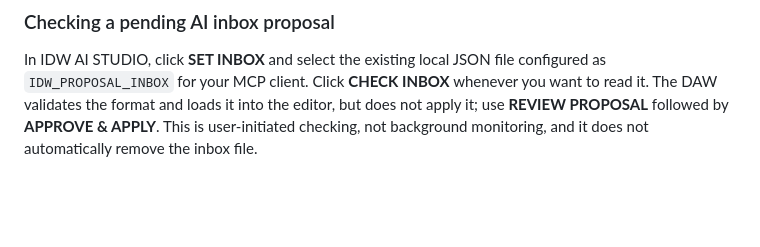
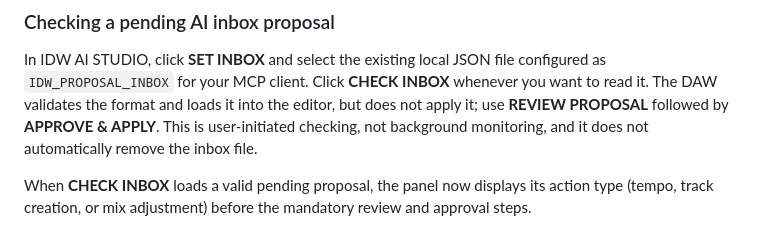
Before and after one commit to marcustwest77-collab/IDW-Voice-MIDI-Studio, a Markdown page: DAW/README.md, the part around the change. Drawn GitHub-style; blank space fills up the shorter version.

Commit message:
V14 AI: document pending action display

```diff
--- a/DAW/README.md
+++ b/DAW/README.md
@@ -111,3 +111,5 @@ Set `IDW_PROPOSAL_INBOX` to a dedicated absolute filename ending in `.json`, in
 ### Checking a pending AI inbox proposal
 
 In IDW AI STUDIO, click **SET INBOX** and select the existing local JSON file configured as `IDW_PROPOSAL_INBOX` for your MCP client. Click **CHECK INBOX** whenever you want to read it. The DAW validates the format and loads it into the editor, but does not apply it; use **REVIEW PROPOSAL** followed by **APPROVE & APPLY**. This is user-initiated checking, not background monitoring, and it does not automatically remove the inbox file.
+
+When **CHECK INBOX** loads a valid pending proposal, the panel now displays its action type (tempo, track creation, or mix adjustment) before the mandatory review and approval steps.
```
